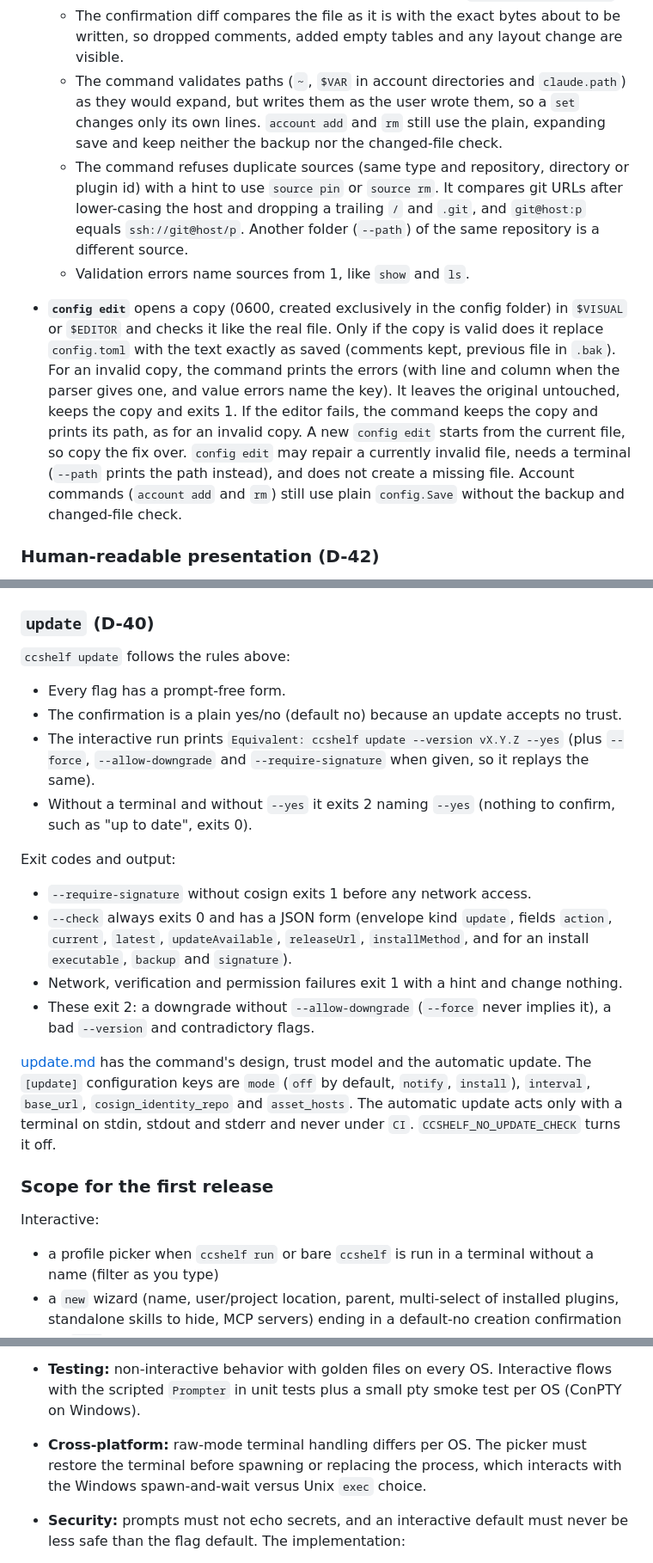
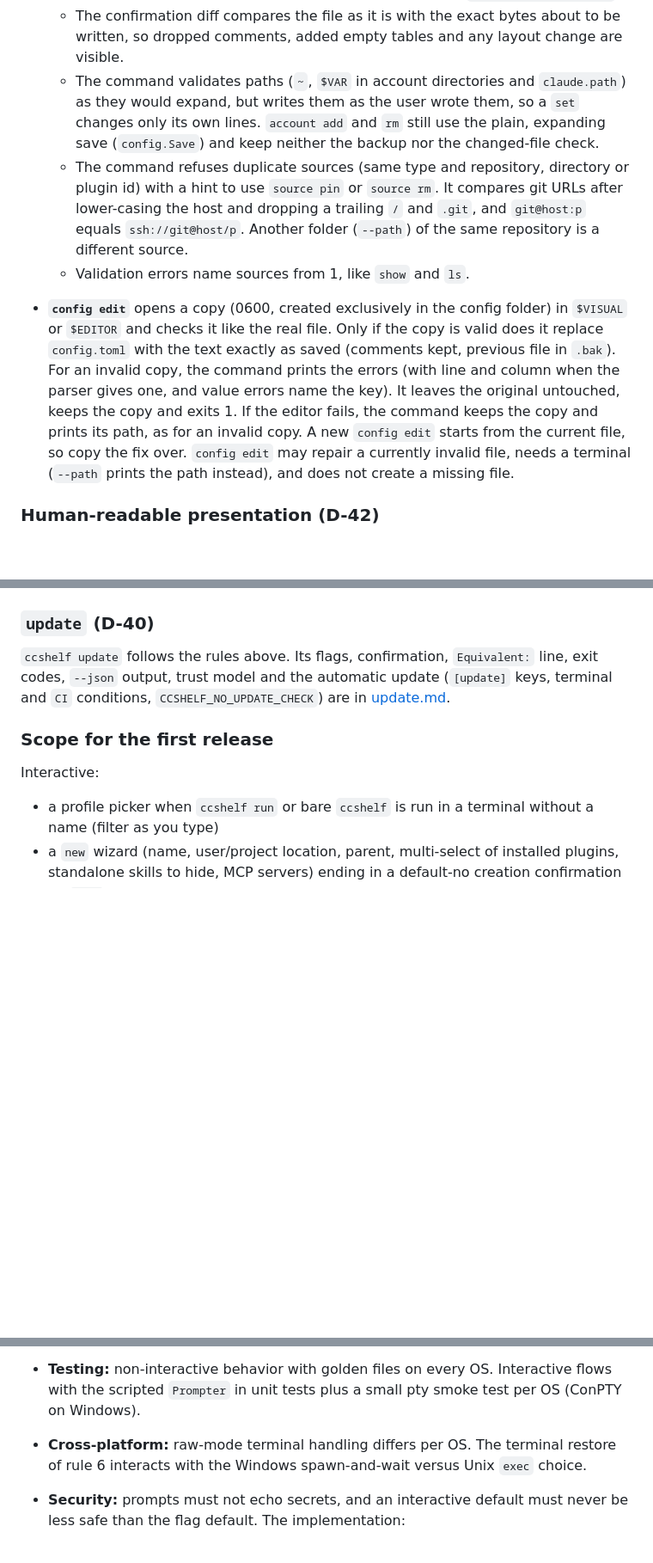
Before and after one commit to yorch/ccshelf, a Markdown page: docs/design/cli.md, 3 parts joined by grey strips. Shown at 86% size. GitHub-like rendering; blank space fills up the shorter version.

Commit message:
docs(design): remove repetition from the release, update and cli notes
Co-Authored-By: Claude Opus 5.5 <noreply@anthropic.com>

```diff
--- a/docs/design/cli.md
+++ b/docs/design/cli.md
@@ -122,10 +122,10 @@ In a terminal, bare `ccshelf config` is a menu (add a source, change a pin, remo
   - A write re-encodes the struct, so **comments and layout are lost**. The summary says so when the file has a `#` comment. The command keeps the previous file as `config.toml.bak` (0600, replaced atomically, a symlink at either name is refused).
   - The command compares the bytes read at the start again just before the write. If the file changed meanwhile, nothing is written (exit 1, `changed while editing`).
   - The confirmation diff compares the file as it is with the exact bytes about to be written, so dropped comments, added empty tables and any layout change are visible.
-  - The command validates paths (`~`, `$VAR` in account directories and `claude.path`) as they would expand, but writes them as the user wrote them, so a `set` changes only its own lines. `account add` and `rm` still use the plain, expanding save and keep neither the backup nor the changed-file check.
+  - The command validates paths (`~`, `$VAR` in account directories and `claude.path`) as they would expand, but writes them as the user wrote them, so a `set` changes only its own lines. `account add` and `rm` still use the plain, expanding save (`config.Save`) and keep neither the backup nor the changed-file check.
   - The command refuses duplicate sources (same type and repository, directory or plugin id) with a hint to use `source pin` or `source rm`. It compares git URLs after lower-casing the host and dropping a trailing `/` and `.git`, and `git@host:p` equals `ssh://git@host/p`. Another folder (`--path`) of the same repository is a different source.
   - Validation errors name sources from 1, like `show` and `ls`.
-- **`config edit`** opens a copy (0600, created exclusively in the config folder) in `$VISUAL` or `$EDITOR` and checks it like the real file. Only if the copy is valid does it replace `config.toml` with the text exactly as saved (comments kept, previous file in `.bak`). For an invalid copy, the command prints the errors (with line and column when the parser gives one, and value errors name the key). It leaves the original untouched, keeps the copy and exits 1. If the editor fails, the command keeps the copy and prints its path, as for an invalid copy. A new `config edit` starts from the current file, so copy the fix over. `config edit` may repair a currently invalid file, needs a terminal (`--path` prints the path instead), and does not create a missing file. Account commands (`account add` and `rm`) still use plain `config.Save` without the backup and changed-file check.
+- **`config edit`** opens a copy (0600, created exclusively in the config folder) in `$VISUAL` or `$EDITOR` and checks it like the real file. Only if the copy is valid does it replace `config.toml` with the text exactly as saved (comments kept, previous file in `.bak`). For an invalid copy, the command prints the errors (with line and column when the parser gives one, and value errors name the key). It leaves the original untouched, keeps the copy and exits 1. If the editor fails, the command keeps the copy and prints its path, as for an invalid copy. A new `config edit` starts from the current file, so copy the fix over. `config edit` may repair a currently invalid file, needs a terminal (`--path` prints the path instead), and does not create a missing file.
 
 ### Human-readable presentation (D-42)
 The CLI uses restrained presentation: task-grouped root help, a short getting-started sequence, readable labels, and explicit `hint:` lines rather than banners or emoji. Root help groups commands into profiles, discovery and diagnostics, org data repo maintenance, and setup and utilities. Usage errors point to the failing command's `--help` unless a more specific recovery hint or missing-value instruction is already available.
@@ -135,19 +135,7 @@ Tables keep their aligned layout at normal widths. When the terminal cannot fit
 An empty profile or account list, a search with no matches, and an empty recommendation result are successful results on stdout, with a next-step `hint:`. Diagnostics and prompts remain on stderr. JSON keeps its existing envelope, collection types and exit codes, without human-only empty-state text. Scripts should use `--json` rather than parse presentation layouts.
 
 ### `update` (D-40)
-`ccshelf update` follows the rules above:
-- Every flag has a prompt-free form.
-- The confirmation is a plain yes/no (default no) because an update accepts no trust.
-- The interactive run prints `Equivalent: ccshelf update --version vX.Y.Z --yes` (plus `--force`, `--allow-downgrade` and `--require-signature` when given, so it replays the same).
-- Without a terminal and without `--yes` it exits 2 naming `--yes` (nothing to confirm, such as "up to date", exits 0).
-
-Exit codes and output:
-- `--require-signature` without cosign exits 1 before any network access.
-- `--check` always exits 0 and has a JSON form (envelope kind `update`, fields `action`, `current`, `latest`, `updateAvailable`, `releaseUrl`, `installMethod`, and for an install `executable`, `backup` and `signature`).
-- Network, verification and permission failures exit 1 with a hint and change nothing.
-- These exit 2: a downgrade without `--allow-downgrade` (`--force` never implies it), a bad `--version` and contradictory flags.
-
-[update.md](update.md) has the command's design, trust model and the automatic update. The `[update]` configuration keys are `mode` (`off` by default, `notify`, `install`), `interval`, `base_url`, `cosign_identity_repo` and `asset_hosts`. The automatic update acts only with a terminal on stdin, stdout and stderr and never under `CI`. `CCSHELF_NO_UPDATE_CHECK` turns it off.
+`ccshelf update` follows the rules above. Its flags, confirmation, `Equivalent:` line, exit codes, `--json` output, trust model and the automatic update (`[update]` keys, terminal and `CI` conditions, `CCSHELF_NO_UPDATE_CHECK`) are in [update.md](update.md).
 
 ### Scope for the first release
 Interactive:
@@ -167,7 +155,7 @@ Not in scope for the first release: a full-screen dashboard or persistent TUI ma
   - minimal dependencies (supply-chain surface)
   - no network use.
 - **Testing:** non-interactive behavior with golden files on every OS. Interactive flows with the scripted `Prompter` in unit tests plus a small pty smoke test per OS (ConPTY on Windows).
-- **Cross-platform:** raw-mode terminal handling differs per OS. The picker must restore the terminal before spawning or replacing the process, which interacts with the Windows spawn-and-wait versus Unix `exec` choice.
+- **Cross-platform:** raw-mode terminal handling differs per OS. The terminal restore of rule 6 interacts with the Windows spawn-and-wait versus Unix `exec` choice.
 - **Security:** prompts must not echo secrets, and an interactive default must never be less safe than the flag default. The implementation:
   - A question has no default unless it opts in (`HasDefault`).
   - Trust confirmations use `ConfirmRisky`, which has no default and needs the typed word `yes`.
```
Also changed, not shown: docs/design/release.md (+13 -13 lines), docs/design/update.md (+4 -6 lines).
